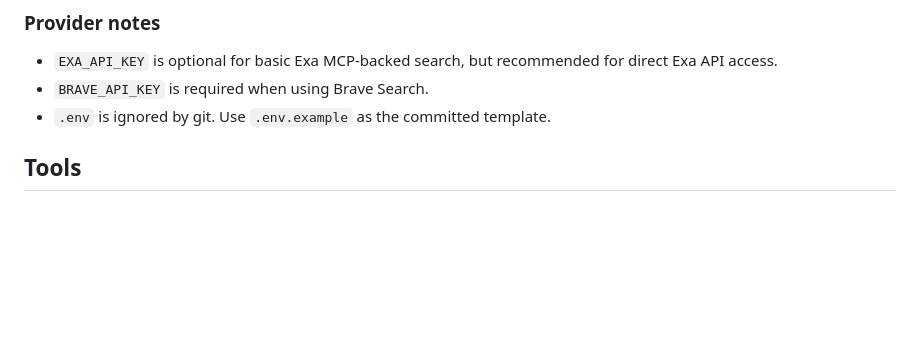
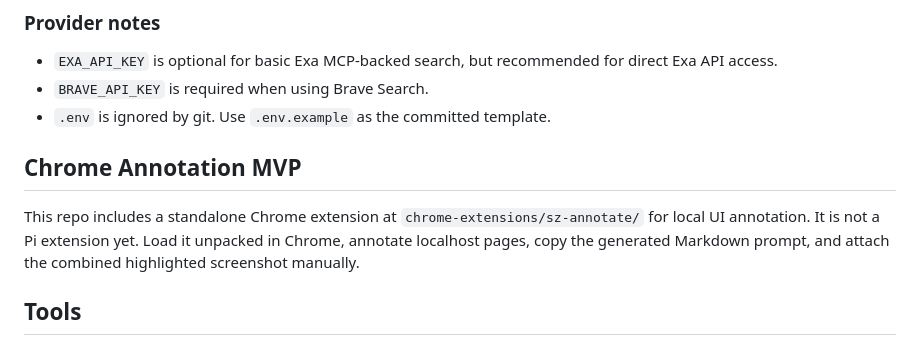
Before and after one commit to stanley50z/sz-pi-extensions, a Markdown page: README.md, the part around the change. Rendered like a GitHub page; blank space fills up the shorter version.

Commit message:
docs: document Chrome annotation MVP

```diff
--- a/README.md
+++ b/README.md
@@ -54,6 +54,11 @@ Environment variables already exported in your shell take precedence over `.env`
 - `EXA_API_KEY` is optional for basic Exa MCP-backed search, but recommended for direct Exa API access.
 - `BRAVE_API_KEY` is required when using Brave Search.
 - `.env` is ignored by git. Use `.env.example` as the committed template.
+
+
+## Chrome Annotation MVP
+
+This repo includes a standalone Chrome extension at `chrome-extensions/sz-annotate/` for local UI annotation. It is not a Pi extension yet. Load it unpacked in Chrome, annotate localhost pages, copy the generated Markdown prompt, and attach the combined highlighted screenshot manually.
 
 ## Tools
 
```
Also changed, not shown: chrome-extensions/sz-annotate/README.md (added, +52 -0 lines).
